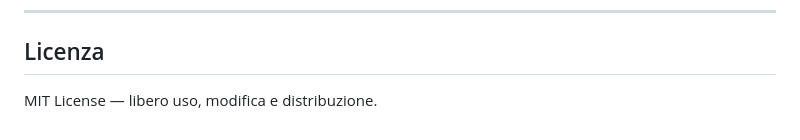
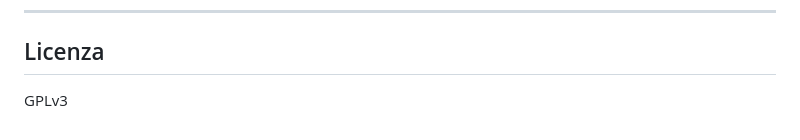
Before and after one commit to Yccmv/BPE, a Markdown page: README.md, the part around the change. Drawn GitHub-style.

```diff
--- a/README.md
+++ b/README.md
@@ -74,4 +74,4 @@ Per gestire la selezione multipla di file dal tasto destro (Windows lancia il pr
 
 ## Licenza
 
-MIT License — libero uso, modifica e distribuzione.
+GPLv3
```
